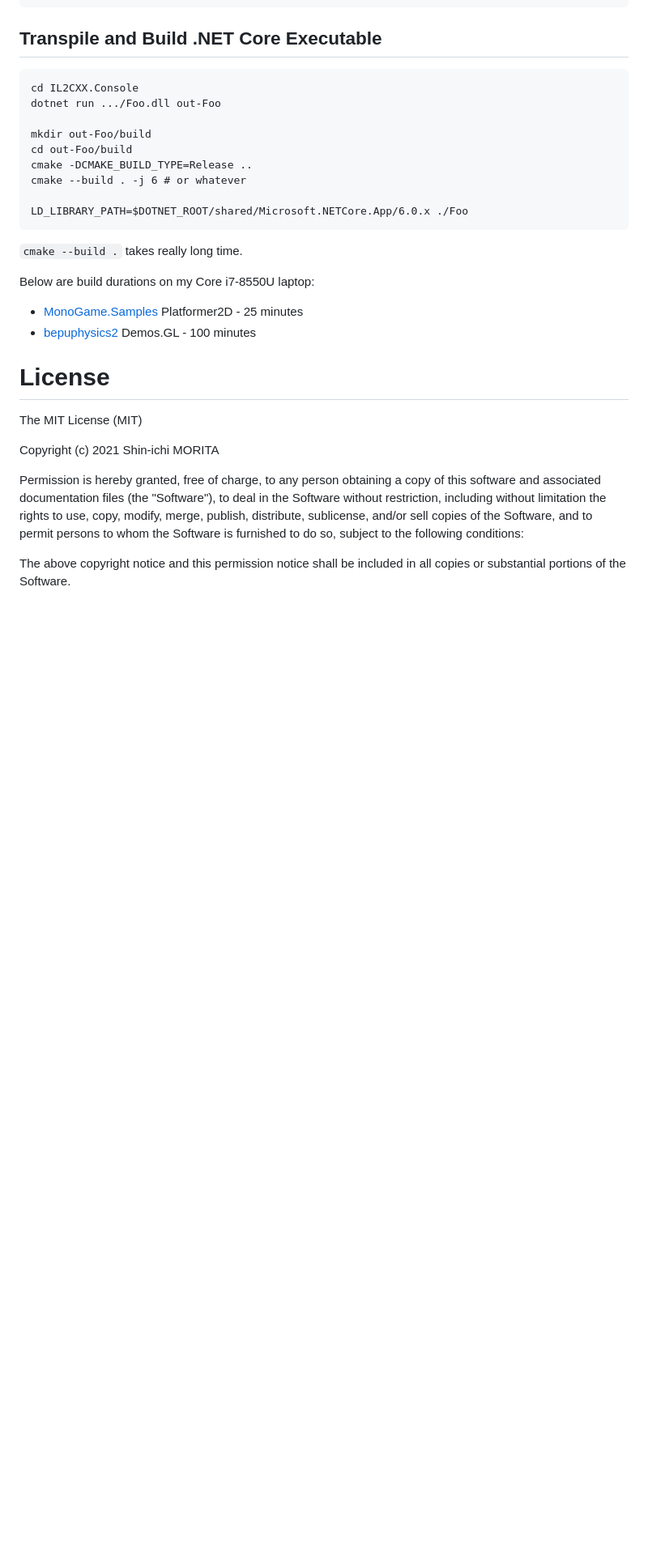
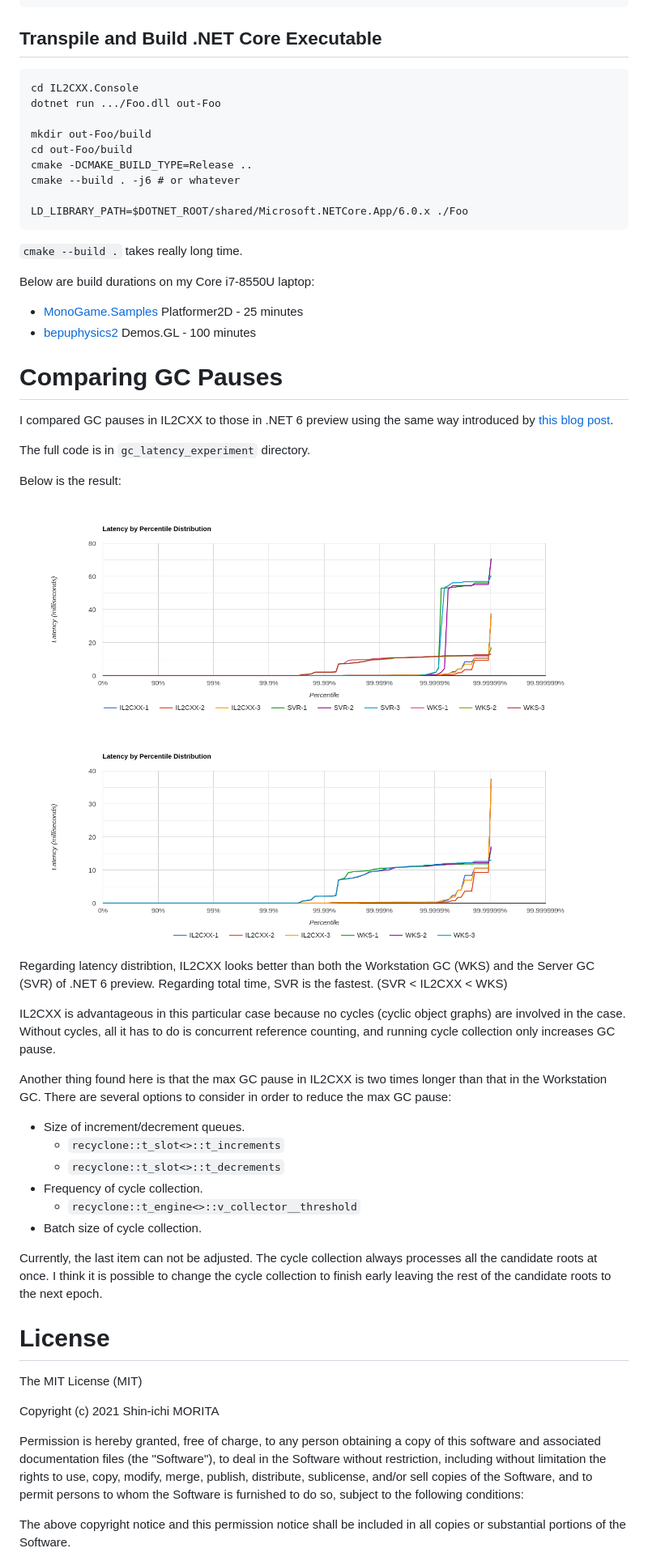
Before and after one commit to shin1m/IL2CXX, a Markdown page: README.md, the part around the change. Shown: that part at 81% size. GitHub-like rendering; pictures changed too: gc_latency_experiment/IL2CXX-WKS.png (added), gc_latency_experiment/all.png (added); blank space fills up the shorter version.

Commit message:
Added comparison of GC pauses.

```diff
--- a/README.md
+++ b/README.md
@@ -33,7 +33,7 @@ Specify `NUnit.NumberOfTestWorkers` based on the available memory.
 	mkdir out-Foo/build
 	cd out-Foo/build
 	cmake -DCMAKE_BUILD_TYPE=Release ..
-	cmake --build . -j 6 # or whatever
+	cmake --build . -j6 # or whatever
 
 	LD_LIBRARY_PATH=$DOTNET_ROOT/shared/Microsoft.NETCore.App/6.0.x ./Foo
 
@@ -42,6 +42,38 @@ Specify `NUnit.NumberOfTestWorkers` based on the available memory.
 Below are build durations on my Core i7-8550U laptop:
 * [MonoGame.Samples](https://github.com/MonoGame/MonoGame.Samples) Platformer2D - 25 minutes
 * [bepuphysics2](https://github.com/bepu/bepuphysics2) Demos.GL - 100 minutes
+
+# Comparing GC Pauses
+
+I compared GC pauses in IL2CXX to those in .NET 6 preview using the same way introduced by [this blog post](https://mattwarren.org/2017/01/13/Analysing-Pause-times-in-the-.NET-GC/).
+
+The full code is in `gc_latency_experiment` directory.
+
+Below is the result:
+
+![all](gc_latency_experiment/all.png)
+
+![IL2CXX and WKS](gc_latency_experiment/IL2CXX-WKS.png)
+
+Regarding latency distribtion, IL2CXX looks better than both the Workstation GC (WKS) and the Server GC (SVR) of .NET 6 preview.
+Regarding total time, SVR is the fastest. (SVR < IL2CXX < WKS)
+
+IL2CXX is advantageous in this particular case because no cycles (cyclic object graphs) are involved in the case.
+Without cycles, all it has to do is concurrent reference counting, and running cycle collection only increases GC pause.
+
+Another thing found here is that the max GC pause in IL2CXX is two times longer than that in the Workstation GC.
+There are several options to consider in order to reduce the max GC pause:
+
+* Size of increment/decrement queues.
+  * `recyclone::t_slot<>::t_increments`
+  * `recyclone::t_slot<>::t_decrements`
+* Frequency of cycle collection.
+  * `recyclone::t_engine<>::v_collector__threshold`
+* Batch size of cycle collection.
+
+Currently, the last item can not be adjusted.
+The cycle collection always processes all the candidate roots at once.
+I think it is possible to change the cycle collection to finish early leaving the rest of the candidate roots to the next epoch.
 
 # License
 
```
Also changed, not shown: 2 other files.
